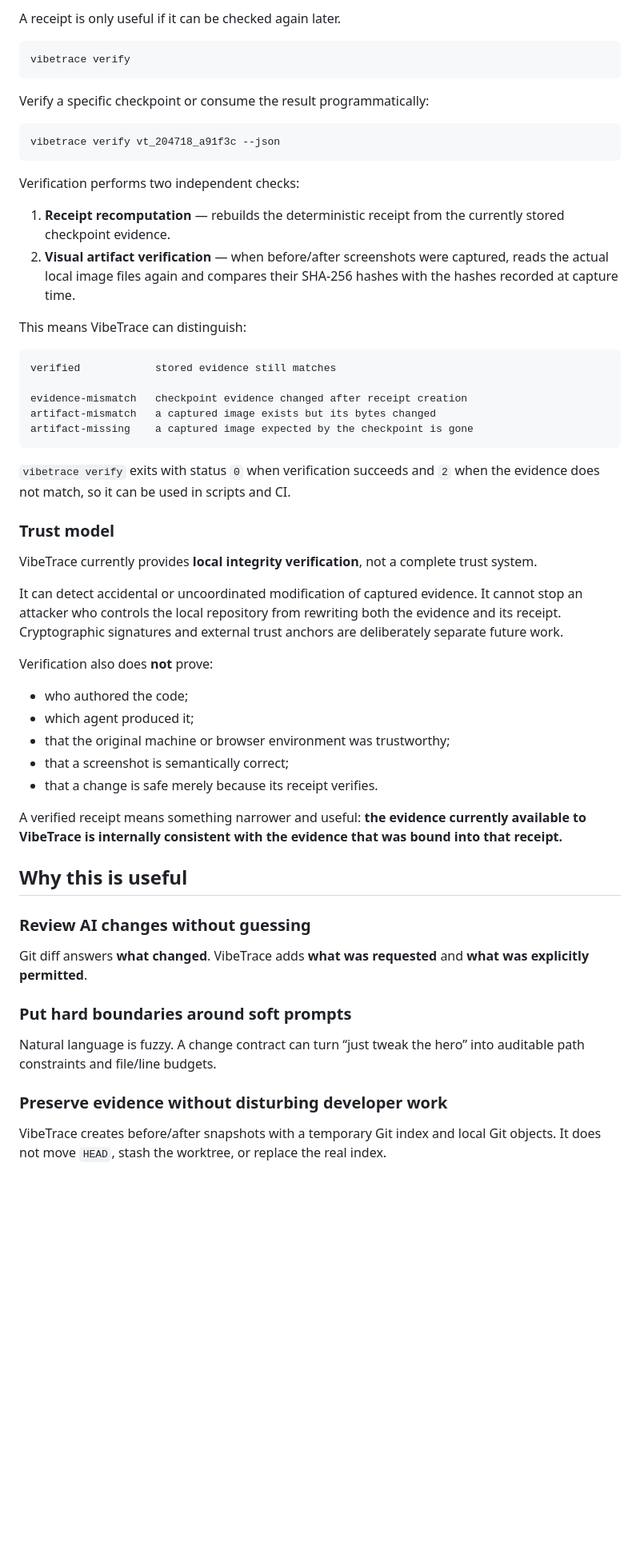
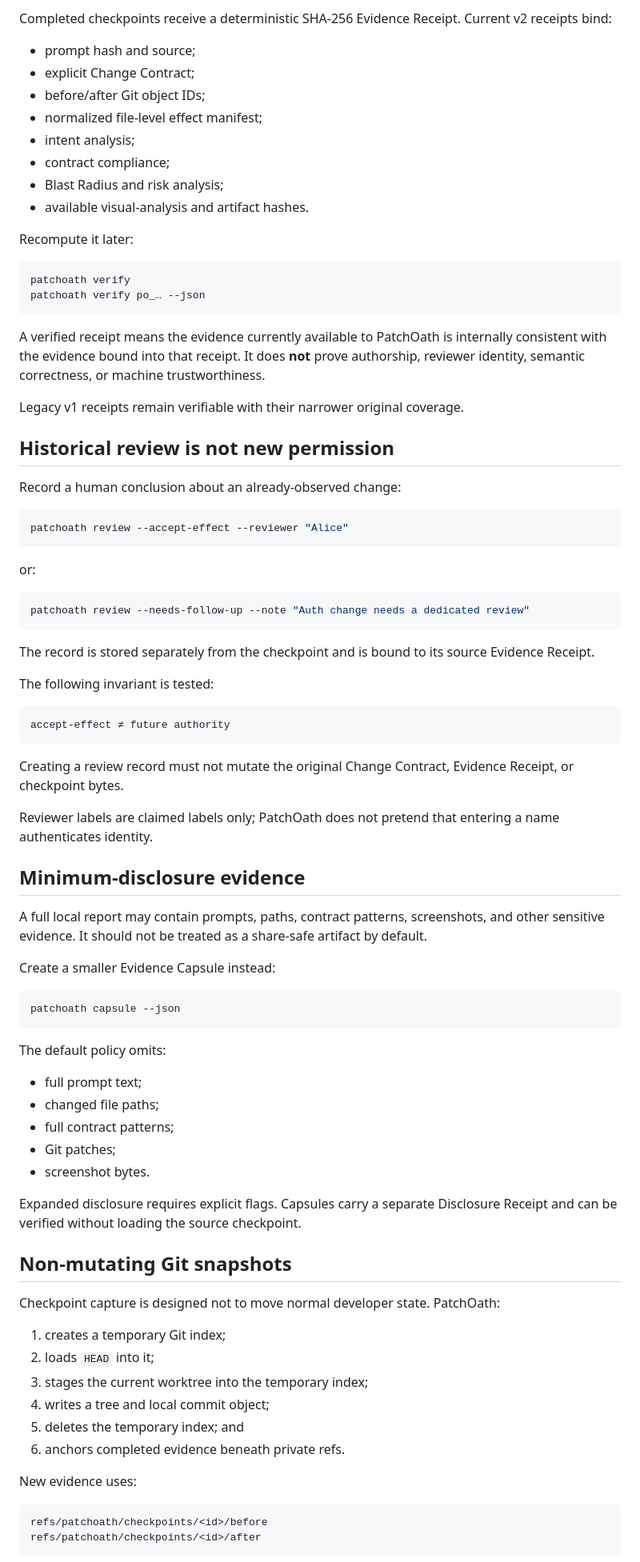
Before and after one commit to feifeing/vibetrace, a Markdown page: README.md, the part around one of its changes. Shown at 80% size. Rendered like a GitHub page; blank space fills up the shorter version.

Commit message:
Rewrite README for PatchOath v0.3

````diff
--- a/README.md
+++ b/README.md
@@ -101,60 +120,87 @@ No additional model is required to decide that `src/auth/**` violated an explici
 
-A receipt is only useful if it can be checked again later.
+Completed checkpoints receive a deterministic SHA-256 Evidence Receipt. Current v2 receipts bind:
+
+- prompt hash and source;
+- explicit Change Contract;
+- before/after Git object IDs;
+- normalized file-level effect manifest;
+- intent analysis;
+- contract compliance;
+- Blast Radius and risk analysis;
+- available visual-analysis and artifact hashes.
+
+Recompute it later:
 
 ```bash
-vibetrace verify
+patchoath verify
+patchoath verify po_… --json
 ```
 
-Verify a specific checkpoint or consume the result programmatically:
+A verified receipt means the evidence currently available to PatchOath is internally consistent with the evidence bound into that receipt. It does **not** prove authorship, reviewer identity, semantic correctness, or machine trustworthiness.
+
+Legacy v1 receipts remain verifiable with their narrower original coverage.
+
+## Historical review is not new permission
+
+Record a human conclusion about an already-observed change:
 
 ```bash
-vibetrace verify vt_204718_a91f3c --json
+patchoath review --accept-effect --reviewer "Alice"
 ```
 
-Verification performs two independent checks:
+or:
 
-1. **Receipt recomputation** — rebuilds the deterministic receipt from the currently stored checkpoint evidence.
-2. **Visual artifact verification** — when before/after screenshots were captured, reads the actual local image files again and compares their SHA-256 hashes with the hashes recorded at capture time.
+```bash
+patchoath review --needs-follow-up --note "Auth change needs a dedicated review"
+```
 
-This means VibeTrace can distinguish:
+The record is stored separately from the checkpoint and is bound to its source Evidence Receipt.
+
+The following invariant is tested:
 
 ```text
-verified            stored evidence still matches
-
-evidence-mismatch   checkpoint evidence changed after receipt creation
-artifact-mismatch   a captured image exists but its bytes changed
-artifact-missing    a captured image expected by the checkpoint is gone
+accept-effect ≠ future authority
 ```
 
-`vibetrace verify` exits with status `0` when verification succeeds and `2` when the evidence does not match, so it can be used in scripts and CI.
+Creating a review record must not mutate the original Change Contract, Evidence Receipt, or checkpoint bytes.
 
-### Trust model
+Reviewer labels are claimed labels only; PatchOath does not pretend that entering a name authenticates identity.
 
-VibeTrace currently provides **local integrity verification**, not a complete trust system.
+## Minimum-disclosure evidence
 
-It can detect accidental or uncoordinated modification of captured evidence. It cannot stop an attacker who controls the local repository from rewriting both the evidence and its receipt. Cryptographic signatures and external trust anchors are deliberately separate future work.
+A full local report may contain prompts, paths, contract patterns, screenshots, and other sensitive evidence. It should not be treated as a share-safe artifact by default.
 
-Verification also does **not** prove:
+Create a smaller Evidence Capsule instead:
 
-- who authored the code;
-- which agent produced it;
-- that the original machine or browser environment was trustworthy;
-- that a screenshot is semantically correct;
-- that a change is safe merely because its receipt verifies.
+```bash
+patchoath capsule --json
+```
 
-A verified receipt means something narrower and useful: **the evidence currently available to VibeTrace is internally consistent with the evidence that was bound into that receipt.**
+The default policy omits:
 
-## Why this is useful
+- full prompt text;
+- changed file paths;
+- full contract patterns;
+- Git patches;
+- screenshot bytes.
 
-### Review AI changes without guessing
+Expanded disclosure requires explicit flags. Capsules carry a separate Disclosure Receipt and can be verified without loading the source checkpoint.
 
-Git diff answers **what changed**. VibeTrace adds **what was requested** and **what was explicitly permitted**.
+## Non-mutating Git snapshots
 
-### Put hard boundaries around soft prompts
+Checkpoint capture is designed not to move normal developer state. PatchOath:
 
-Natural language is fuzzy. A change contract can turn “just tweak the hero” into auditable path constraints and file/line budgets.
+1. creates a temporary Git index;
+2. loads `HEAD` into it;
+3. stages the current worktree into the temporary index;
+4. writes a tree and local commit object;
+5. deletes the temporary index; and
+6. anchors completed evidence beneath private refs.
 
-### Preserve evidence without disturbing developer work
+New evidence uses:
 
-VibeTrace creates before/after snapshots with a temporary Git index and local Git objects. It does not move `HEAD`, stash the worktree, or replace the real index.
+```text
+refs/patchoath/checkpoints/<id>/before
+refs/patchoath/checkpoints/<id>/after
+```
 
````
Also changed, not shown: other parts of README.md (+193 -276 lines).
